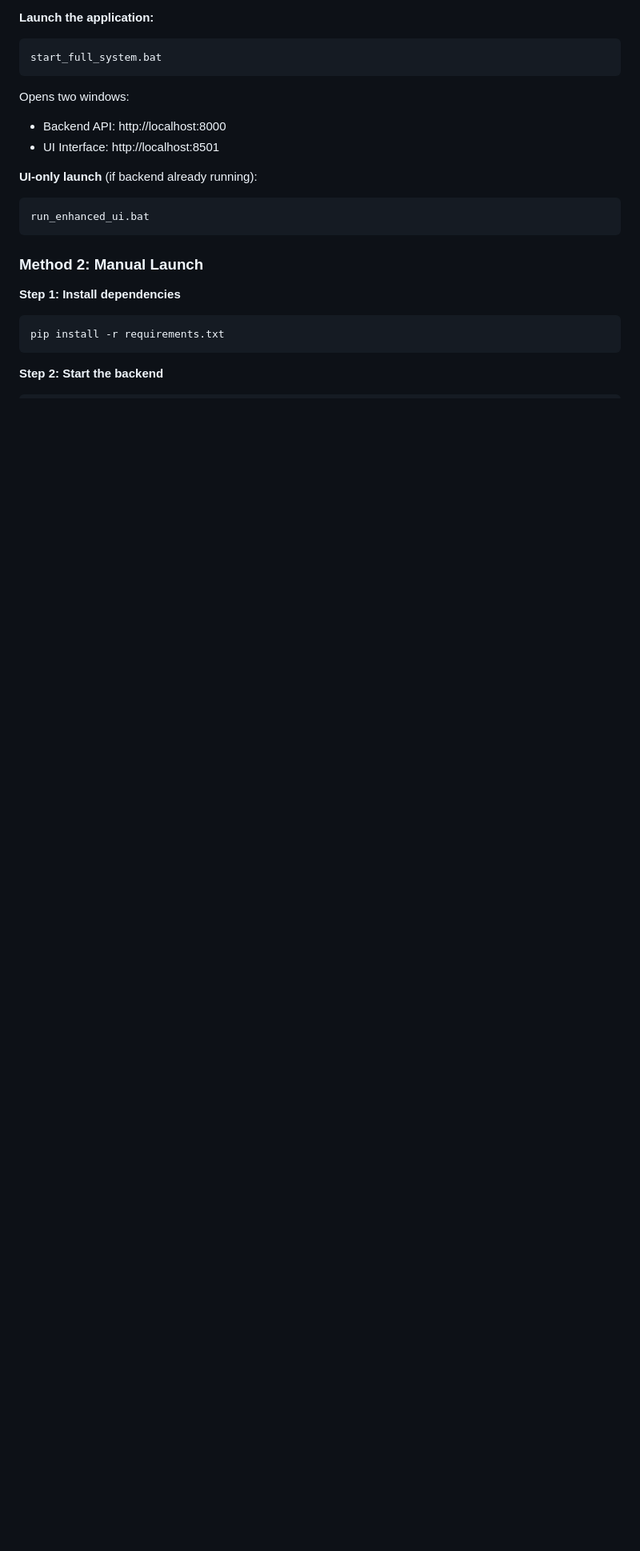
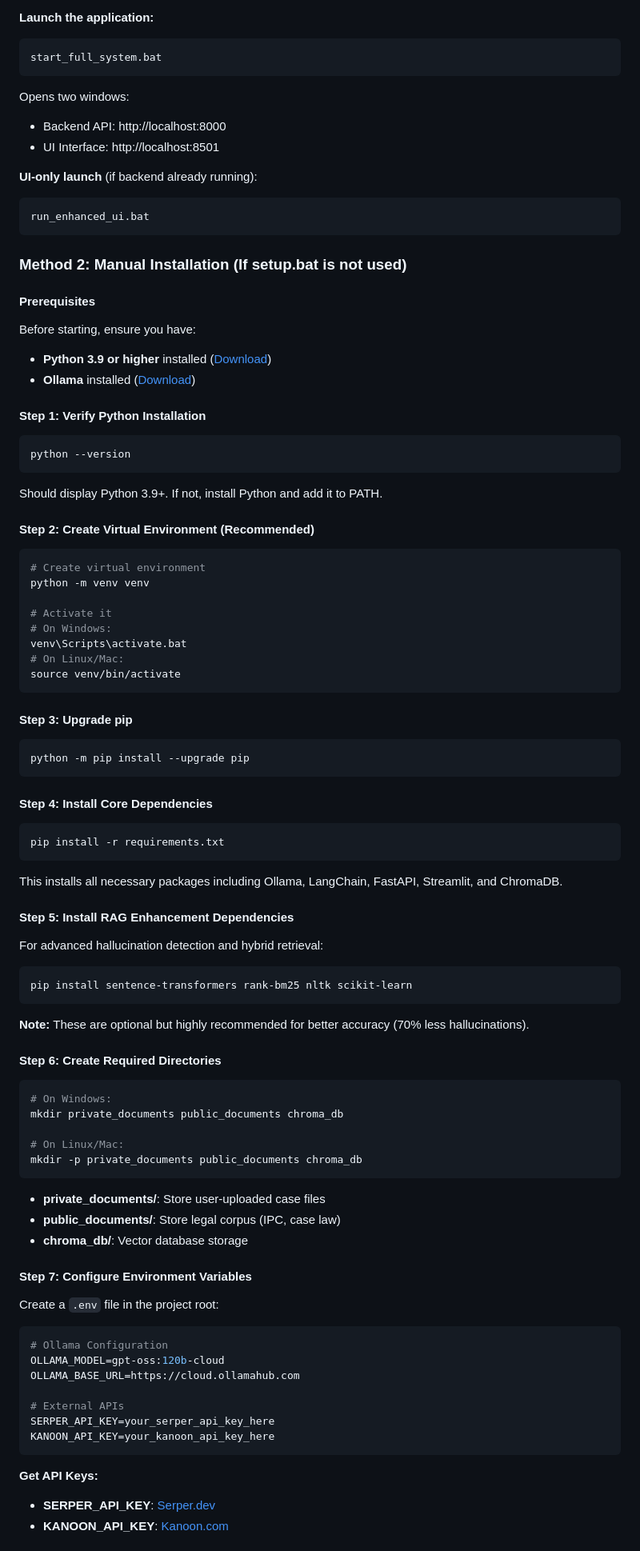
Before and after one commit to prasad-gade05/Law_Courtroom_Simulator, a Markdown page: README.md, the part around one of its changes. Shown at 80% size. Drawn GitHub-style; blank space fills up the shorter version.

Commit message:
final readme with complete documentation

````diff
--- a/README.md
+++ b/README.md
@@ -61,12 +61,88 @@ Opens two windows:
 run_enhanced_ui.bat
 ```
 
-### Method 2: Manual Launch
+### Method 2: Manual Installation (If setup.bat is not used)
 
-**Step 1: Install dependencies**
+#### Prerequisites
+
+Before starting, ensure you have:
+- **Python 3.9 or higher** installed ([Download](https://www.python.org/))
+- **Ollama** installed ([Download](https://ollama.com/download))
+
+#### Step 1: Verify Python Installation
+
+```bash
+python --version
+```
+
+Should display Python 3.9+. If not, install Python and add it to PATH.
+
+#### Step 2: Create Virtual Environment (Recommended)
+
+```bash
+# Create virtual environment
+python -m venv venv
+
+# Activate it
+# On Windows:
+venv\Scripts\activate.bat
+# On Linux/Mac:
+source venv/bin/activate
+```
+
+#### Step 3: Upgrade pip
+
+```bash
+python -m pip install --upgrade pip
+```
+
+#### Step 4: Install Core Dependencies
 
 ```bash
 pip install -r requirements.txt
 ```
 
-**Step 2: Start the backend**
+This installs all necessary packages including Ollama, LangChain, FastAPI, Streamlit, and ChromaDB.
+
+#### Step 5: Install RAG Enhancement Dependencies
+
+For advanced hallucination detection and hybrid retrieval:
+
+```bash
+pip install sentence-transformers rank-bm25 nltk scikit-learn
+```
+
+**Note:** These are optional but highly recommended for better accuracy (70% less hallucinations).
+
+#### Step 6: Create Required Directories
+
+```bash
+# On Windows:
+mkdir private_documents public_documents chroma_db
+
+# On Linux/Mac:
+mkdir -p private_documents public_documents chroma_db
+```
+
+- **private_documents/**: Store user-uploaded case files
+- **public_documents/**: Store legal corpus (IPC, case law)
+- **chroma_db/**: Vector database storage
+
+#### Step 7: Configure Environment Variables
+
+Create a `.env` file in the project root:
+
+```bash
+# Ollama Configuration
+OLLAMA_MODEL=gpt-oss:120b-cloud
+OLLAMA_BASE_URL=https://cloud.ollamahub.com
+
+# External APIs
+SERPER_API_KEY=your_serper_api_key_here
+KANOON_API_KEY=your_kanoon_api_key_here
+```
+
+**Get API Keys:**
+- **SERPER_API_KEY**: [Serper.dev](https://serper.dev/)
+- **KANOON_API_KEY**: [Kanoon.com](https://kanoon.com/)
+
````
Also changed, not shown: other parts of README.md (+70 -2 lines).
